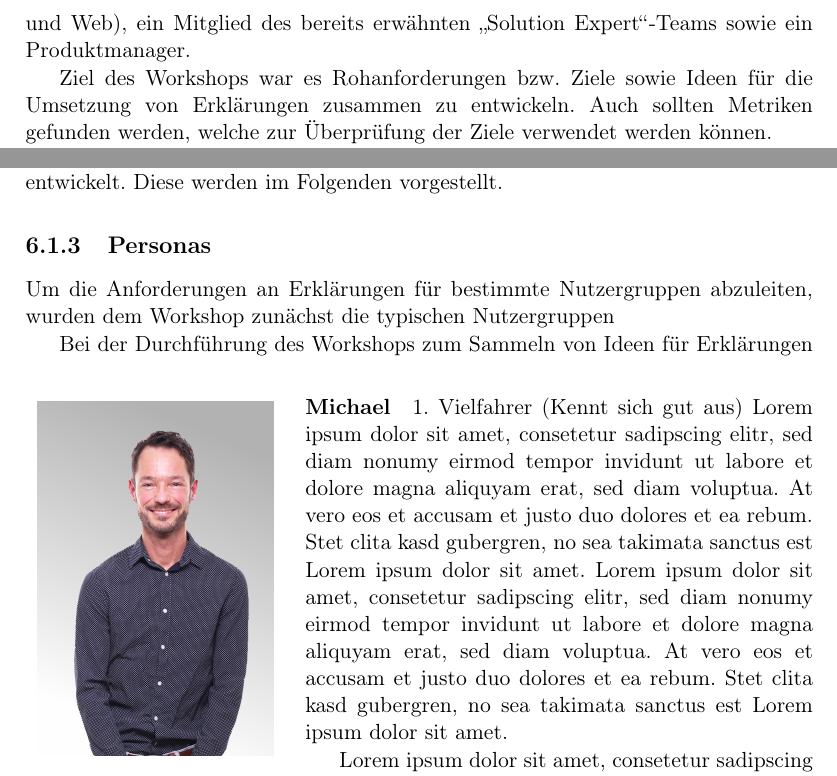
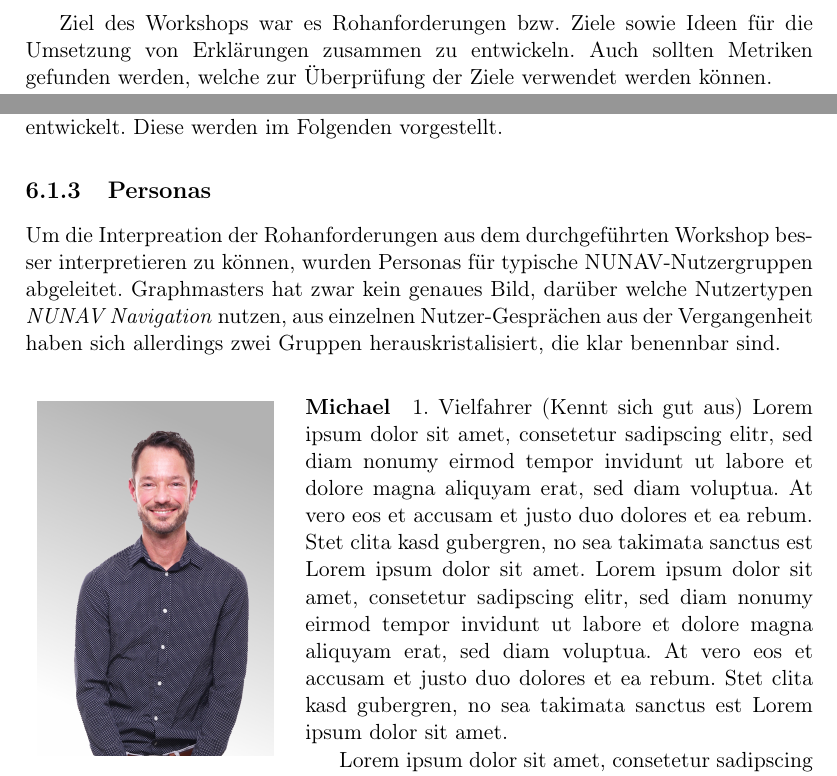
Before and after one commit to fonok3/Master-Thesis, a LaTeX thesis (thesis.tex, which reads contents/06_model_evaluation/01_integration/02_explaination_demand.tex, contents/06_model_evaluation/01_integration/03_personas.tex): two parts of page 60 of 94, joined at a grey line, cut at the place of the change. Compiled offline with pdfLaTeX.

Commit message:
#75 Persona Einleitung

```diff
--- a/contents/06_model_evaluation/01_integration/02_explaination_demand.tex
+++ b/contents/06_model_evaluation/01_integration/02_explaination_demand.tex
@@ -97,7 +97,7 @@ Auf Basis dieser ersten Ergebnisse wurde im Anschluss ein Workshop mit mehreren
 
 \subsubsection{Workshop zur Integration von Erklärungen}
 
-Zur konkreten Anwendung des Leitfadens für Erklärungen und dabei insbesondere das Klären der externen Abhängigkeiten für zu integrierende Erklärungen und erste Ideen wurde ein interdisziplinärer Workshop bei Graphmasters durchgeführt. Teilgenommen haben mehrere Mitglieder aus Frontend-Teams (Mobile Applications und Web), ein Mitglied des bereits erwähnten \glqq Solution Expert\grqq{}-Teams sowie ein Produktmanager.
+Zur konkreten Anwendung des Leitfadens für Erklärungen und dabei insbesondere das Klären der externen Abhängigkeiten für zu integrierende Erklärungen und erste Ideen wurde ein interdisziplinärer Workshop mit Frontend-Entwicklern, \glqq Solution Experts\grqq{} und einem Produktmanager bei Graphmasters durchgeführt.
 
 Ziel des Workshops war es Rohanforderungen bzw. Ziele sowie Ideen für die Umsetzung von Erklärungen zusammen zu entwickeln. Auch sollten Metriken gefunden werden, welche zur Überprüfung der Ziele verwendet werden können.
 
--- a/contents/06_model_evaluation/01_integration/03_personas.tex
+++ b/contents/06_model_evaluation/01_integration/03_personas.tex
@@ -1,9 +1,7 @@
 \subsection{Personas}
 \label{sec:06_model_evaluation:personas}
 
-Um die Anforderungen an Erklärungen für bestimmte Nutzergruppen abzuleiten, wurden dem Workshop zunächst die typischen Nutzergruppen
-
-Bei der Durchführung des Workshops zum Sammeln von Ideen für Erklärungen
+Um die Interpreation der Rohanforderungen aus dem durchgeführten Workshop besser interpretieren zu können, wurden Personas für typische NUNAV-Nutzergruppen abgeleitet. Graphmasters hat zwar kein genaues Bild, darüber welche Nutzertypen \textit{NUNAV Navigation} nutzen, aus einzelnen Nutzer-Gesprächen aus der Vergangenheit haben sich allerdings zwei Gruppen herauskristalisiert, die klar benennbar sind.
 
 \begin{wrapfigure}{o}{0.33\textwidth}
     \vspace{-\intextsep}
```
